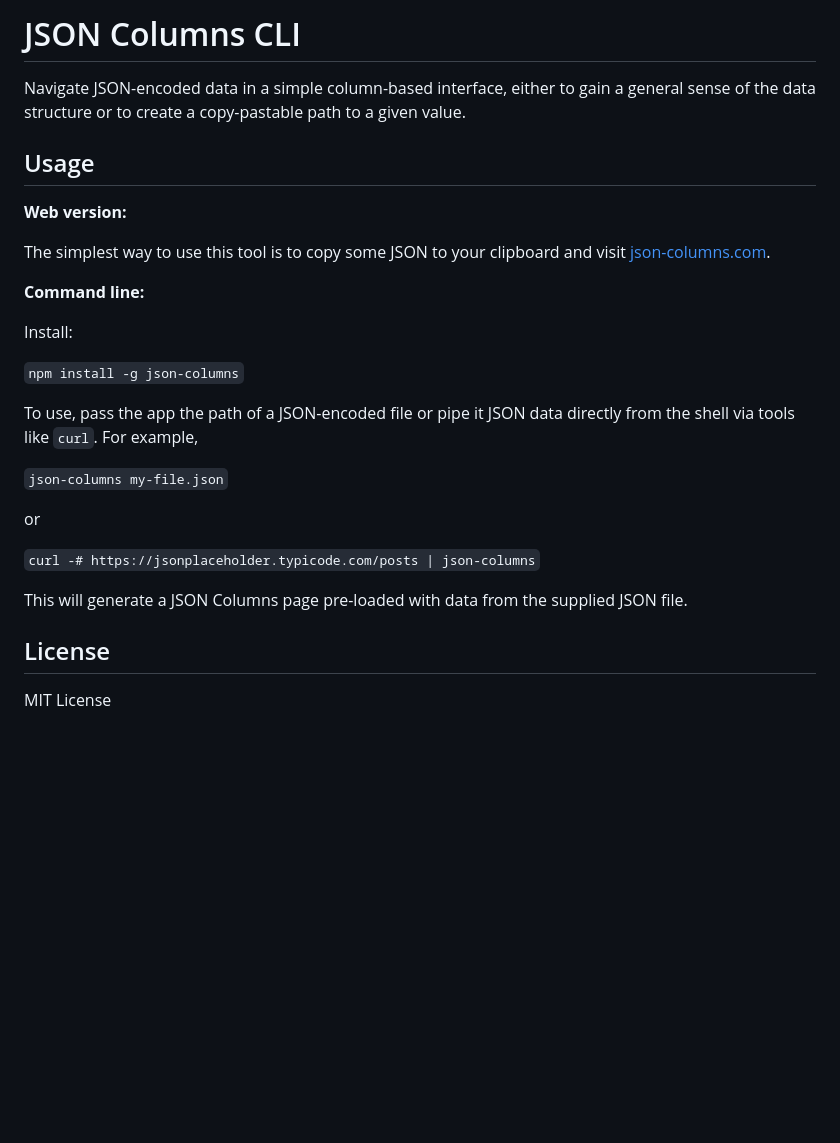
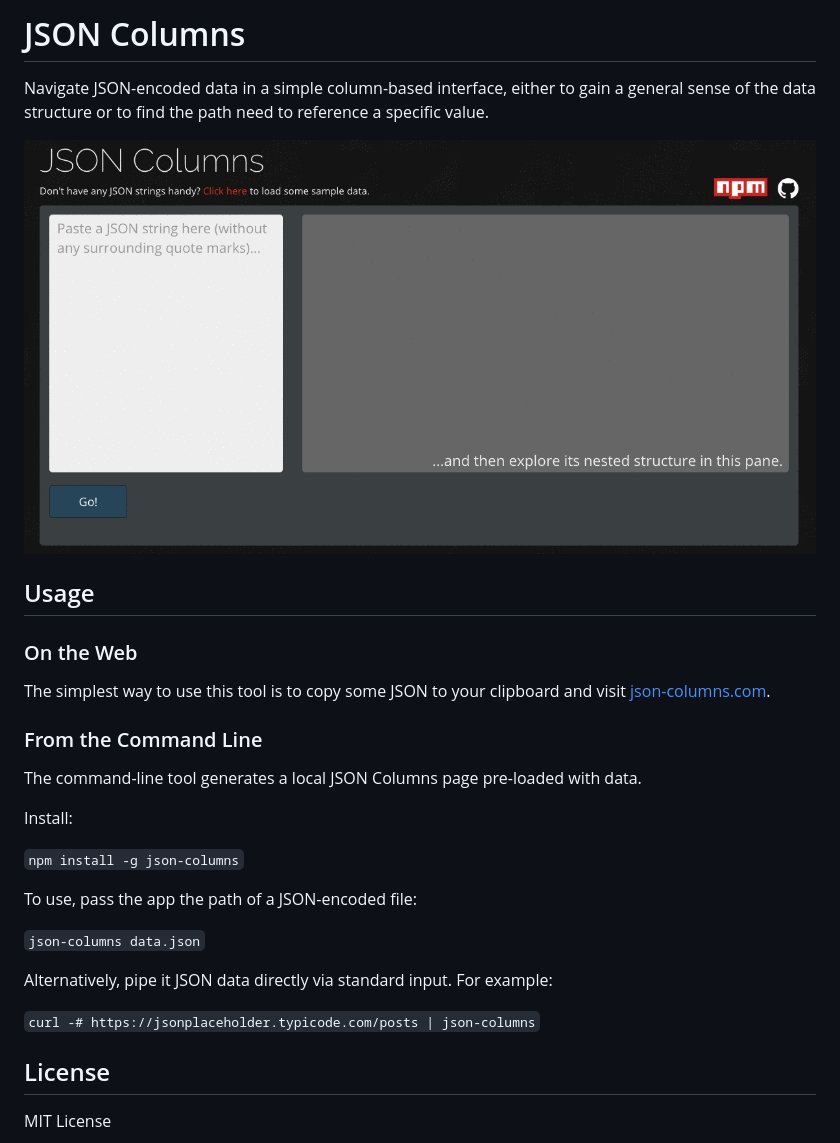
Before and after one commit to rylandbell/json-columns-cli, a Markdown page: README.md, the part around the change. Rendered like a GitHub page; pictures changed too: media/demo.gif (added); blank space fills up the shorter version.

Commit message:
update README, add demo.gif

```diff
--- a/README.md
+++ b/README.md
@@ -1,28 +1,30 @@
-# JSON Columns CLI
+# JSON Columns
 
-Navigate JSON-encoded data in a simple column-based interface, either to gain a general sense of the data structure or to create a copy-pastable path to a given value.
+Navigate JSON-encoded data in a simple column-based interface, either to gain a general sense of the data structure or to find the path need to reference a specific value.
+
+<img src="./media/demo.gif" width=100%>
 
 ## Usage
 
-**Web version:**
+### On the Web
 
 The simplest way to use this tool is to copy some JSON to your clipboard and visit [json-columns.com](http://json-columns.com).
 
-**Command line:**
+### From the Command Line
+
+The command-line tool generates a local JSON Columns page pre-loaded with data.
 
 Install:
 
 `npm install -g json-columns`
 
-To use, pass the app the path of a JSON-encoded file or pipe it JSON data directly from the shell via tools like `curl`. For example,
+To use, pass the app the path of a JSON-encoded file:
 
-`json-columns my-file.json`
+`json-columns data.json`
 
-or
+Alternatively, pipe it JSON data directly via standard input. For example:
 
 `curl -# https://jsonplaceholder.typicode.com/posts | json-columns`
-
-This will generate a JSON Columns page pre-loaded with data from the supplied JSON file.
 
 ## License
 
```
